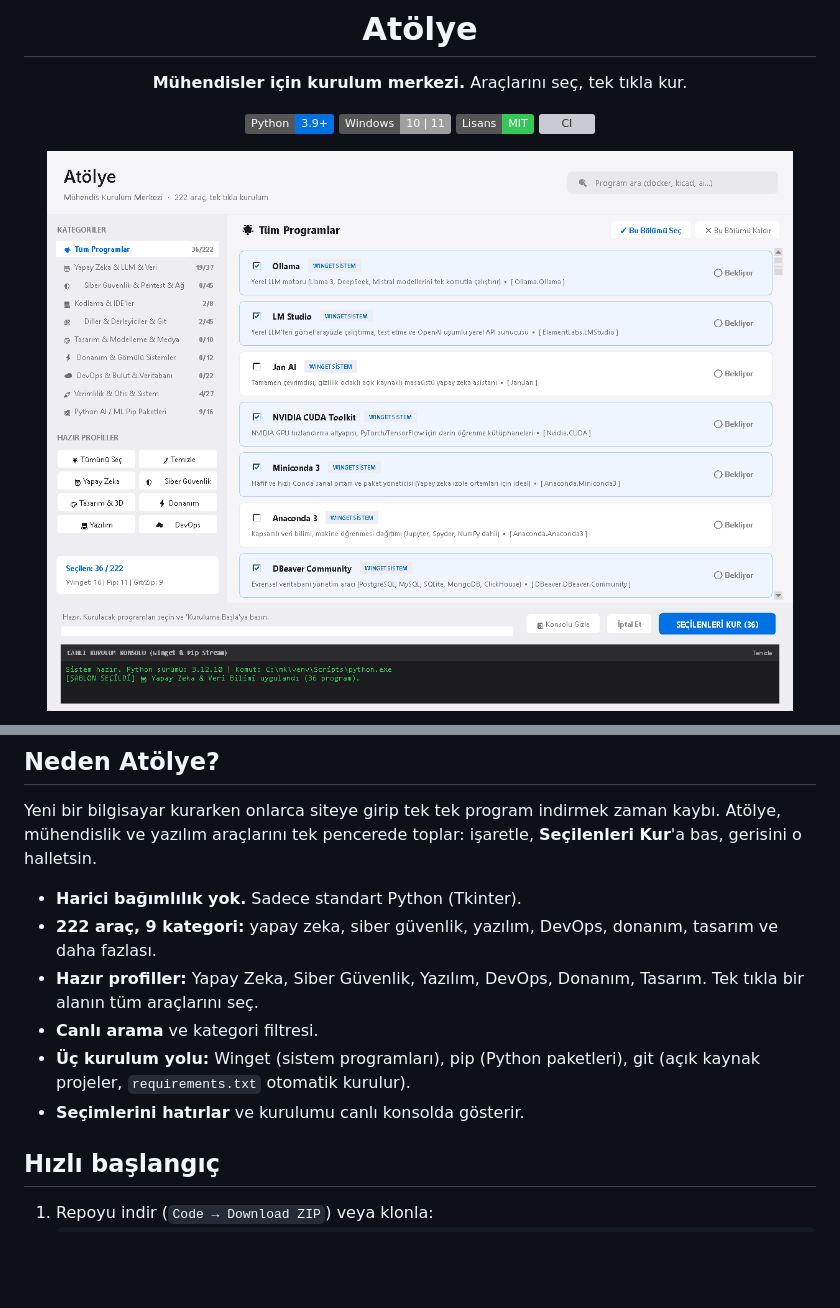
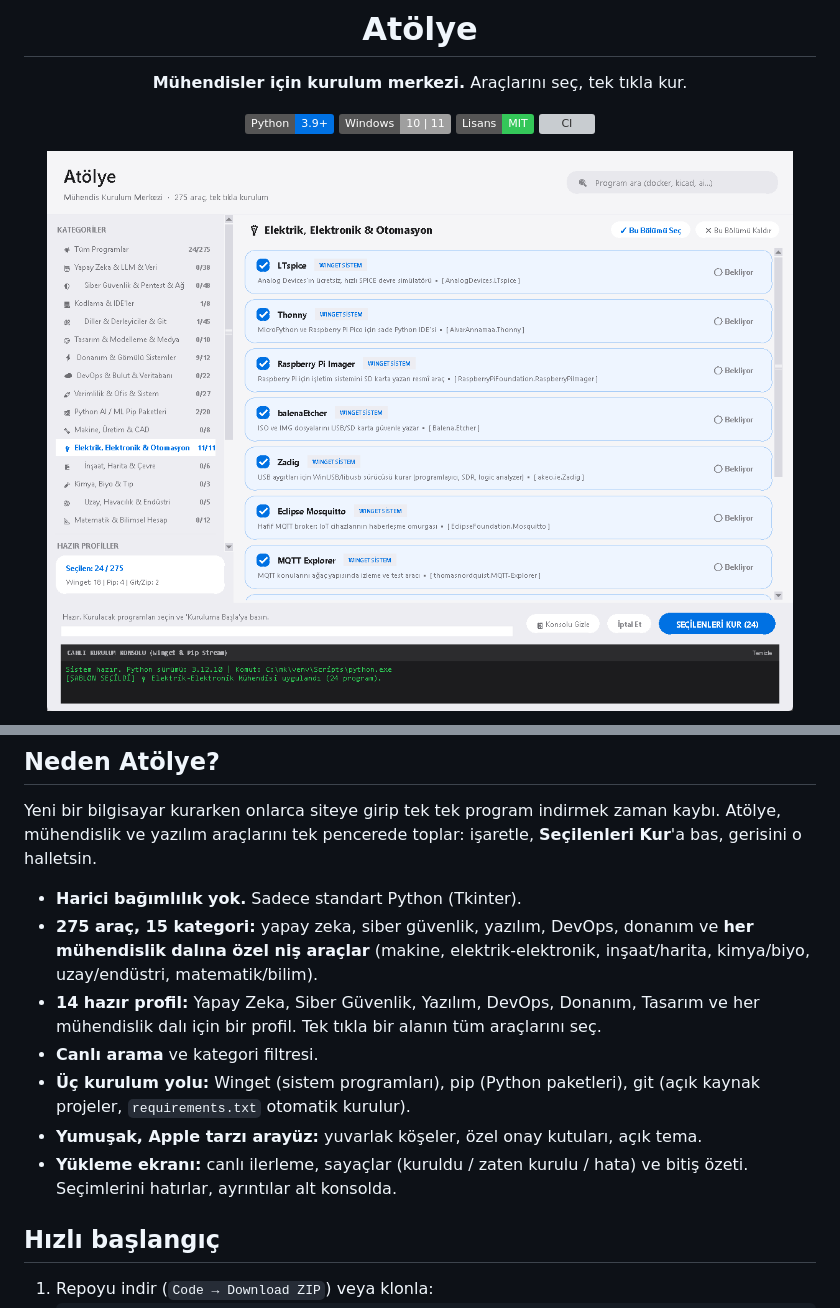
Before and after one commit to MustafaCanDere/Auto-Setup, a Markdown page: README.md, 2 parts joined by grey strips. Drawn GitHub-style; pictures changed too: docs/screenshot.png; badges without logos; blank space fills up the shorter version; grey boxes are pictures that could not be loaded.

Commit message:
Nis muhendislik araclari (53 program, 6 kategori), yukleme ekrani, ozel onay kutulari, kaydirilabilir sol panel

```diff
--- a/README.md
+++ b/README.md
@@ -15,11 +21,12 @@
 Yeni bir bilgisayar kurarken onlarca siteye girip tek tek program indirmek zaman kaybı. Atölye, mühendislik ve yazılım araçlarını tek pencerede toplar: işaretle, **Seçilenleri Kur**'a bas, gerisini o halletsin.
 
 - **Harici bağımlılık yok.** Sadece standart Python (Tkinter).
-- **222 araç, 9 kategori:** yapay zeka, siber güvenlik, yazılım, DevOps, donanım, tasarım ve daha fazlası.
-- **Hazır profiller:** Yapay Zeka, Siber Güvenlik, Yazılım, DevOps, Donanım, Tasarım. Tek tıkla bir alanın tüm araçlarını seç.
+- **275 araç, 15 kategori:** yapay zeka, siber güvenlik, yazılım, DevOps, donanım ve **her mühendislik dalına özel niş araçlar** (makine, elektrik-elektronik, inşaat/harita, kimya/biyo, uzay/endüstri, matematik/bilim).
+- **14 hazır profil:** Yapay Zeka, Siber Güvenlik, Yazılım, DevOps, Donanım, Tasarım ve her mühendislik dalı için bir profil. Tek tıkla bir alanın tüm araçlarını seç.
 - **Canlı arama** ve kategori filtresi.
 - **Üç kurulum yolu:** Winget (sistem programları), pip (Python paketleri), git (açık kaynak projeler, `requirements.txt` otomatik kurulur).
-- **Seçimlerini hatırlar** ve kurulumu canlı konsolda gösterir.
+- **Yumuşak, Apple tarzı arayüz:** yuvarlak köşeler, özel onay kutuları, açık tema.
+- **Yükleme ekranı:** canlı ilerleme, sayaçlar (kuruldu / zaten kurulu / hata) ve bitiş özeti. Seçimlerini hatırlar, ayrıntılar alt konsolda.
 
 ## Hızlı başlangıç
 
```
Also changed, not shown: other parts of README.md (+6 -0 lines), CHANGELOG.md (+8 -0 lines), docs/loading.png (added), 4 other files.
